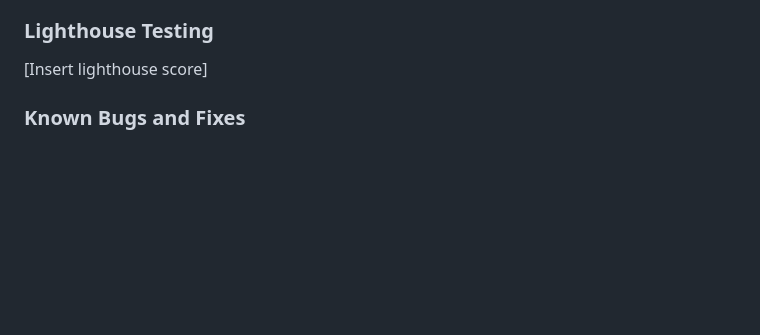
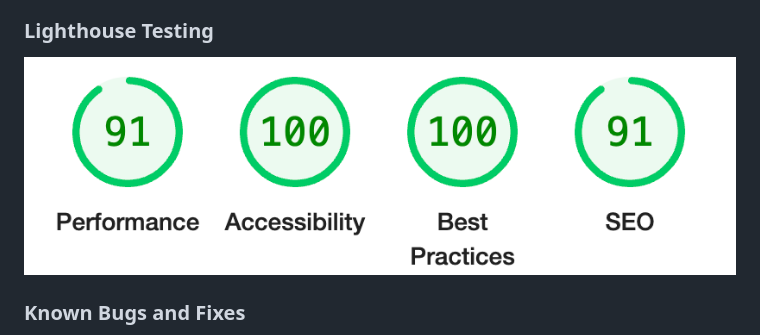
Before and after one commit to georgiagrayland/geography-quiz, a Markdown page: README.md, the part around the change. GitHub-like rendering; pictures changed too: assets/images/lighthouse.png (added); blank space fills up the shorter version.

Commit message:
add lighthouse score to readme

```diff
--- a/README.md
+++ b/README.md
@@ -81,7 +81,7 @@ This quiz is designed to test geography knowledge. There are 10 questions of var
     - No errors detected when passed through JSHint - https://jshint.com/
 
 ### Lighthouse Testing
-[Insert lighthouse score]
+![Lighthouse score](/assets/images/lighthouse.png)
 
 ### Known Bugs and Fixes
  - The first time parsing code through JSHint came with many warnings. Most of these were corrected when changing the configuration of JSHint to eversion: 6.
```
